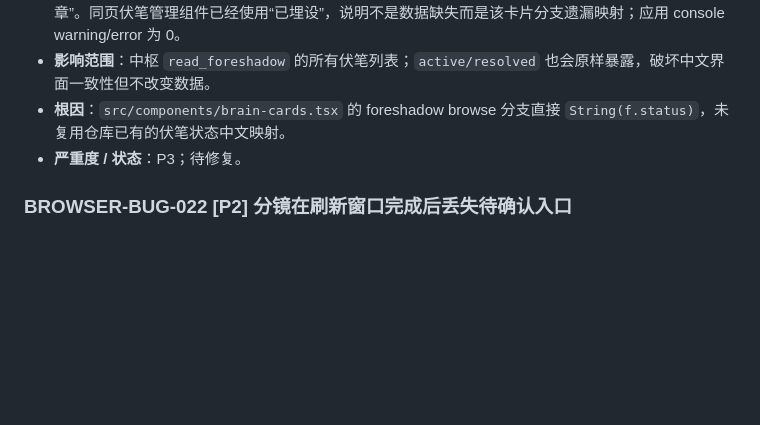
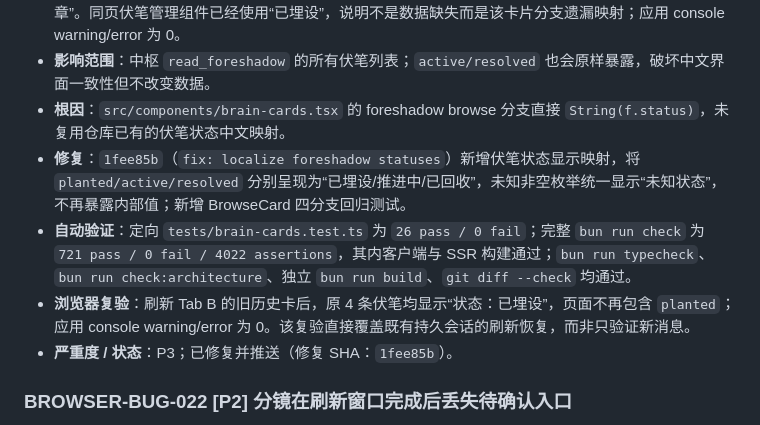
Before and after one commit to philuo/fiction-platform, a Markdown page: docs/FIND_BUG.md, the part around the change. Rendered like a GitHub page; blank space fills up the shorter version.

Commit message:
docs: close browser bug 023

```diff
--- a/docs/FIND_BUG.md
+++ b/docs/FIND_BUG.md
@@ -10,7 +10,10 @@
 - **实际 / 证据**：权威 BrowseCard 正确列出 4 条伏笔，但每条元信息均显示“状态：planted｜埋于第 1/2 章”。同页伏笔管理组件已经使用“已埋设”，说明不是数据缺失而是该卡片分支遗漏映射；应用 console warning/error 为 0。
 - **影响范围**：中枢 `read_foreshadow` 的所有伏笔列表；`active/resolved` 也会原样暴露，破坏中文界面一致性但不改变数据。
 - **根因**：`src/components/brain-cards.tsx` 的 foreshadow browse 分支直接 `String(f.status)`，未复用仓库已有的伏笔状态中文映射。
-- **严重度 / 状态**：P3；待修复。
+- **修复**：`1fee85b`（`fix: localize foreshadow statuses`）新增伏笔状态显示映射，将 `planted/active/resolved` 分别呈现为“已埋设/推进中/已回收”，未知非空枚举统一显示“未知状态”，不再暴露内部值；新增 BrowseCard 四分支回归测试。
+- **自动验证**：定向 `tests/brain-cards.test.ts` 为 `26 pass / 0 fail`；完整 `bun run check` 为 `721 pass / 0 fail / 4022 assertions`，其内客户端与 SSR 构建通过；`bun run typecheck`、`bun run check:architecture`、独立 `bun run build`、`git diff --check` 均通过。
+- **浏览器复验**：刷新 Tab B 的旧历史卡后，原 4 条伏笔均显示“状态：已埋设”，页面不再包含 `planted`；应用 console warning/error 为 0。该复验直接覆盖既有持久会话的刷新恢复，而非只验证新消息。
+- **严重度 / 状态**：P3；已修复并推送（修复 SHA：`1fee85b`）。
 
 ### BROWSER-BUG-022 [P2] 分镜在刷新窗口完成后丢失待确认入口
 
```
